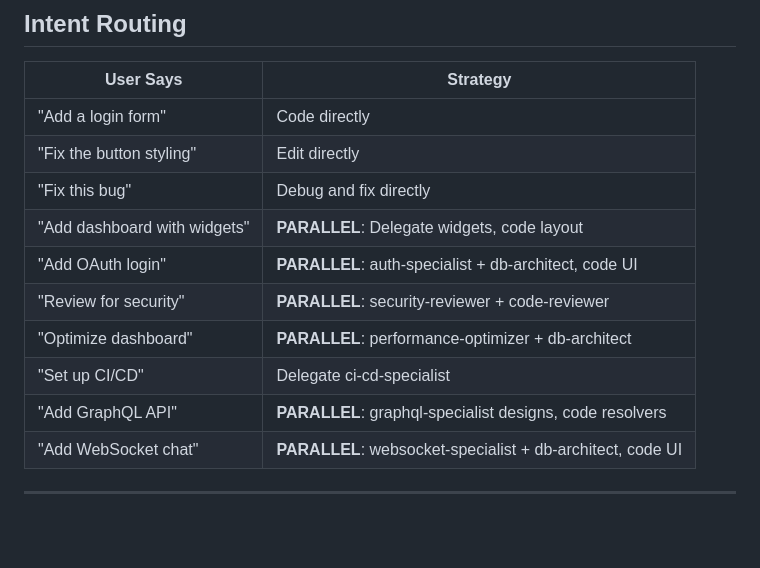
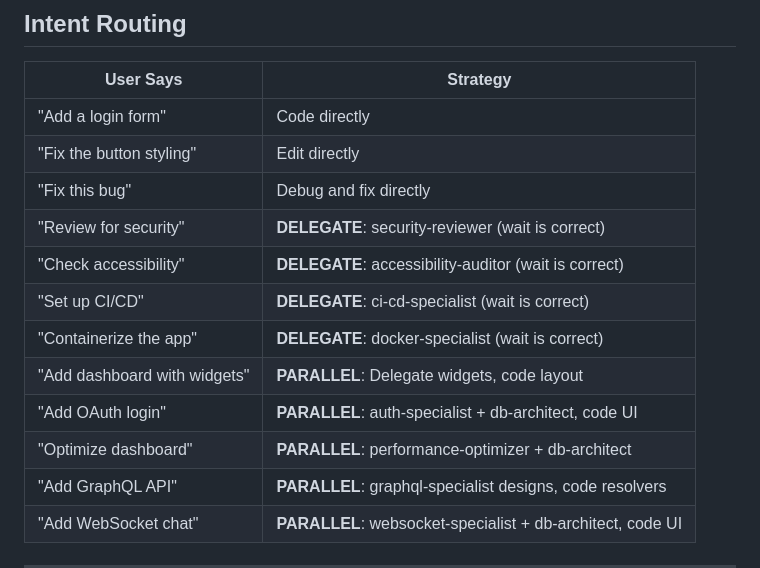
Before and after one commit to SuperfastSAT1600/claude-code-setup, a Markdown page: .claude/rules/orchestration.md, the part around one of its changes. Rendered like a GitHub page; blank space fills up the shorter version.

```diff
--- a/.claude/rules/orchestration.md
+++ b/.claude/rules/orchestration.md
@@ -244,11 +276,13 @@ User: "Build e-commerce checkout"
 | "Add a login form" | Code directly |
 | "Fix the button styling" | Edit directly |
 | "Fix this bug" | Debug and fix directly |
+| "Review for security" | **DELEGATE**: security-reviewer (wait is correct) |
+| "Check accessibility" | **DELEGATE**: accessibility-auditor (wait is correct) |
+| "Set up CI/CD" | **DELEGATE**: ci-cd-specialist (wait is correct) |
+| "Containerize the app" | **DELEGATE**: docker-specialist (wait is correct) |
 | "Add dashboard with widgets" | **PARALLEL**: Delegate widgets, code layout |
 | "Add OAuth login" | **PARALLEL**: auth-specialist + db-architect, code UI |
-| "Review for security" | **PARALLEL**: security-reviewer + code-reviewer |
 | "Optimize dashboard" | **PARALLEL**: performance-optimizer + db-architect |
-| "Set up CI/CD" | Delegate ci-cd-specialist |
 | "Add GraphQL API" | **PARALLEL**: graphql-specialist designs, code resolvers |
 | "Add WebSocket chat" | **PARALLEL**: websocket-specialist + db-architect, code UI |
 
```
Also changed, not shown: other parts of .claude/rules/orchestration.md (+50 -18 lines).
